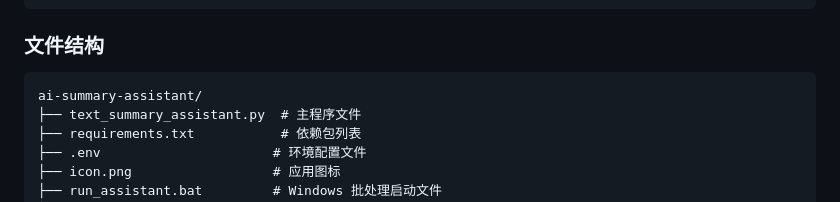
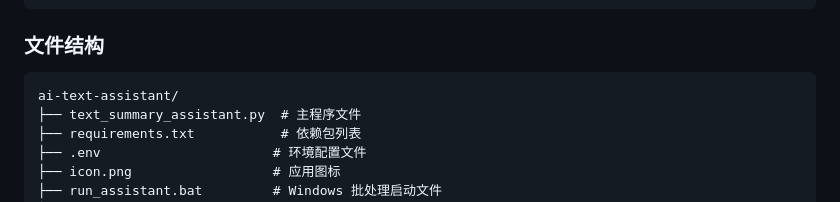
Before and after one commit to MildEMPeach/ai-text-assistant, a Markdown page: README.md, the part around the change. Drawn GitHub-style.

````diff
--- a/README.md
+++ b/README.md
@@ -102,7 +102,7 @@ TARGET_LANGUAGE=English
 
 ### 文件结构
 ```
-ai-summary-assistant/
+ai-text-assistant/
 ├── text_summary_assistant.py  # 主程序文件
 ├── requirements.txt           # 依赖包列表
 ├── .env                      # 环境配置文件
````
